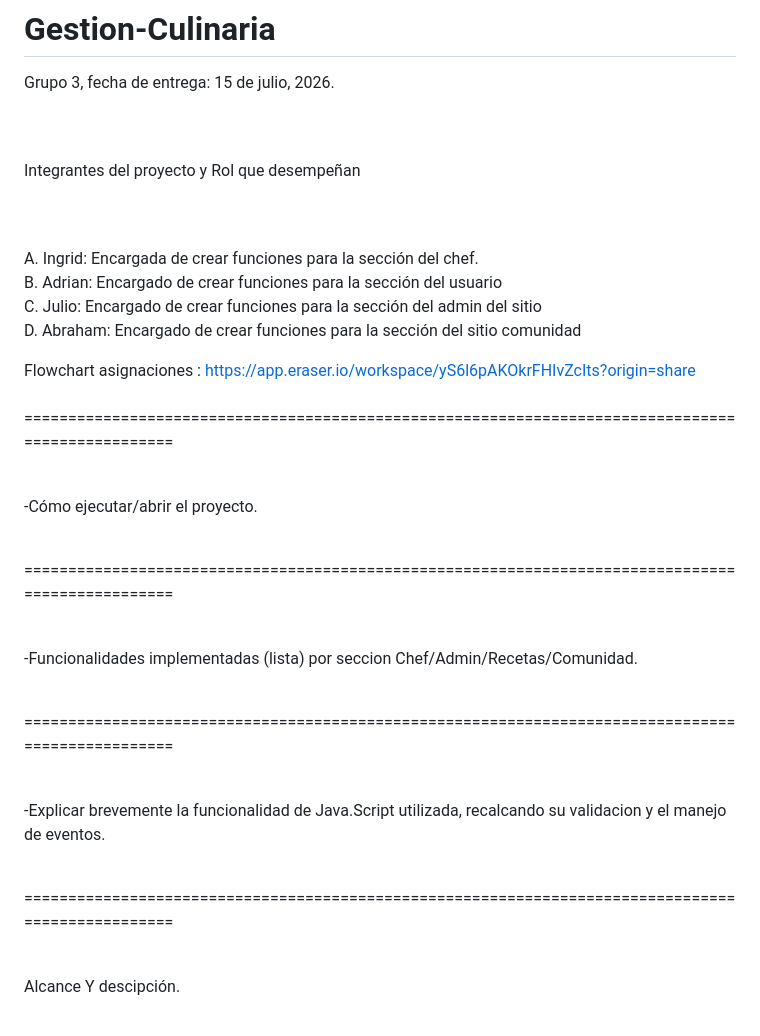
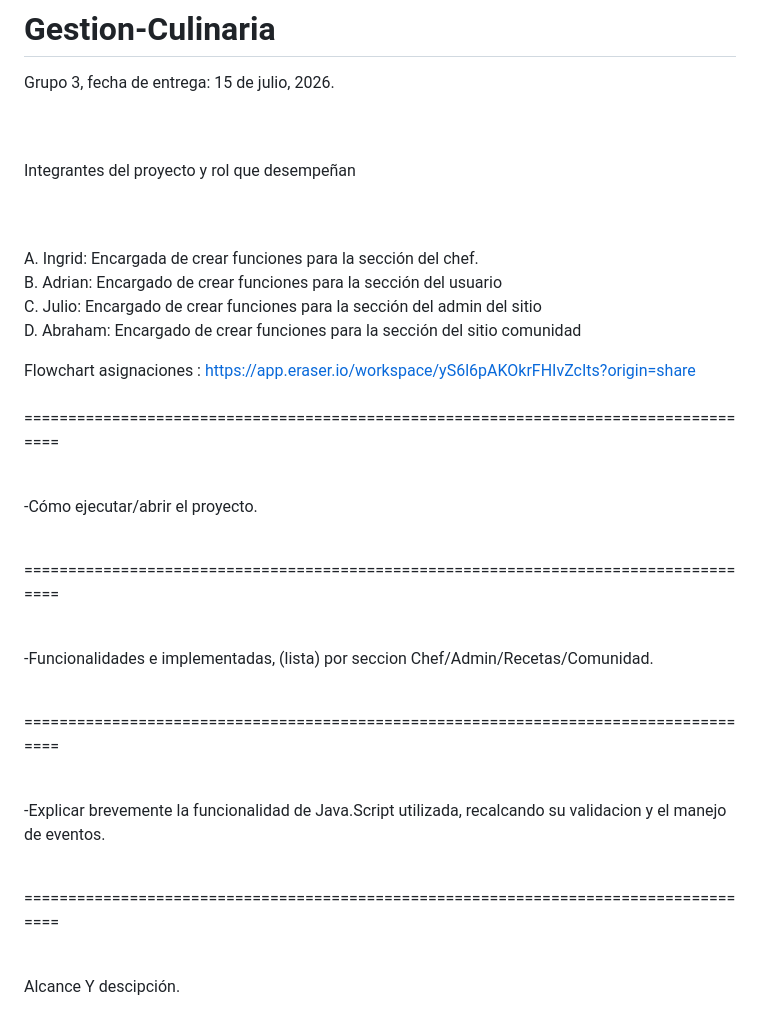
Before and after one commit to 2025justasking-source/Gestion-Culinaria, a Markdown page: README.md, the part around the change. GitHub-like rendering.

```diff
--- a/README.md
+++ b/README.md
@@ -2,7 +2,7 @@
 Grupo 3, fecha de entrega: 15 de julio, 2026.<br><br><br>
 
 
-Integrantes del proyecto y Rol que desempeñan <br><br><br>
+Integrantes del proyecto y rol que desempeñan <br><br><br>
 
 A. Ingrid: Encargada de  crear funciones  para la sección  del chef.<br>
 B. Adrian: Encargado de  crear funciones  para la sección del usuario <br>
@@ -10,20 +10,22 @@ C. Julio:  Encargado de  crear funciones  para la sección del admin del sitio <
 D. Abraham:  Encargado de  crear funciones  para la sección del sitio comunidad<br>
 
 Flowchart asignaciones : https://app.eraser.io/workspace/yS6l6pAKOkrFHIvZcIts?origin=share <br><br>
-================================================================================================== <br><br>
+===================================================================================== <br><br>
 
 -Cómo ejecutar/abrir el proyecto. <br><br>
 
 
 
-================================================================================================== <br><br>
-
-
--Funcionalidades implementadas (lista) por seccion Chef/Admin/Recetas/Comunidad.  <br><br>
+===================================================================================== <br><br>
 
 
 
-================================================================================================== <br><br>
+-Funcionalidades e implementadas, (lista) por seccion Chef/Admin/Recetas/Comunidad.  <br><br>
+
+
+
+===================================================================================== <br><br>
+
 
 
 
@@ -32,7 +34,7 @@ Flowchart asignaciones : https://app.eraser.io/workspace/yS6l6pAKOkrFHIvZcIts?or
 
 
 
-================================================================================================== <br><br>
+===================================================================================== <br><br>
 
 
 
```
